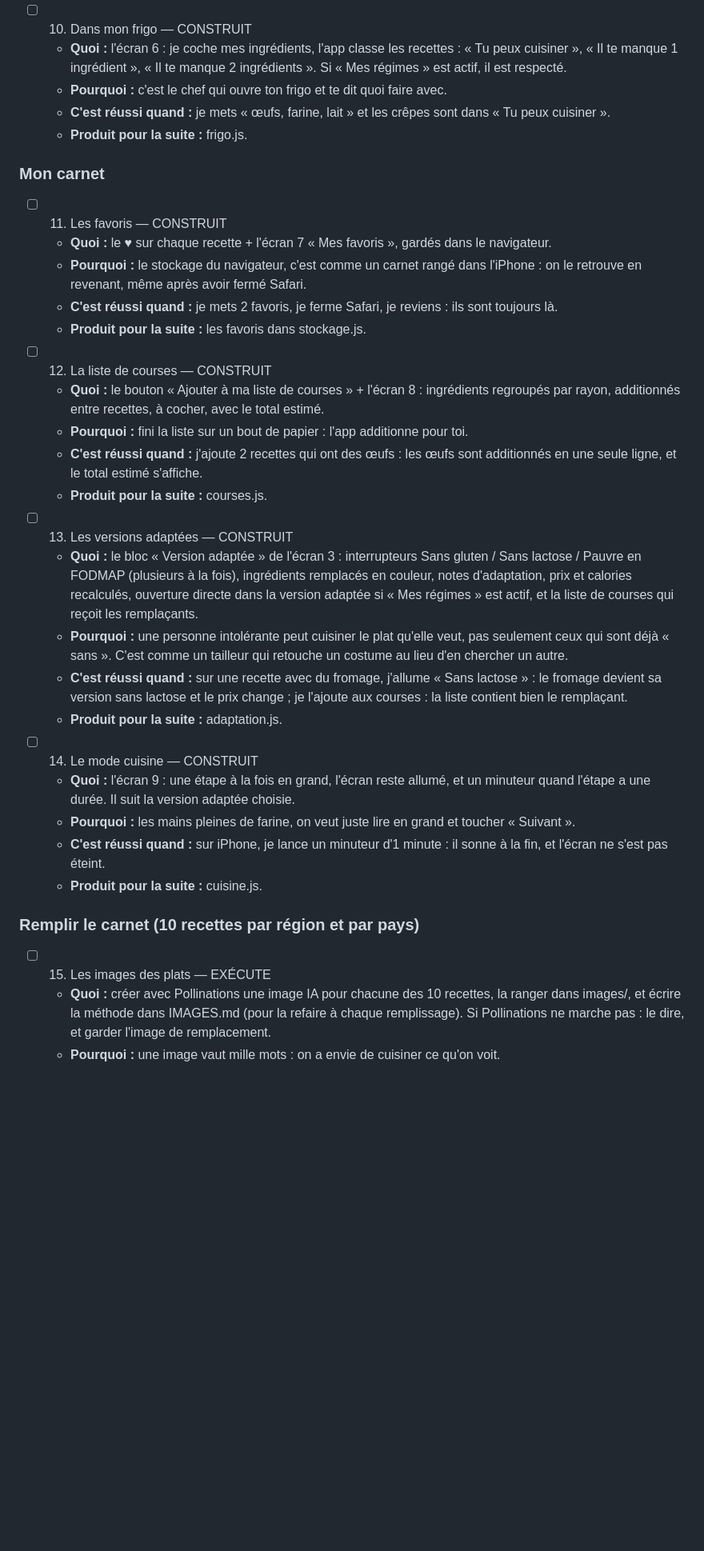
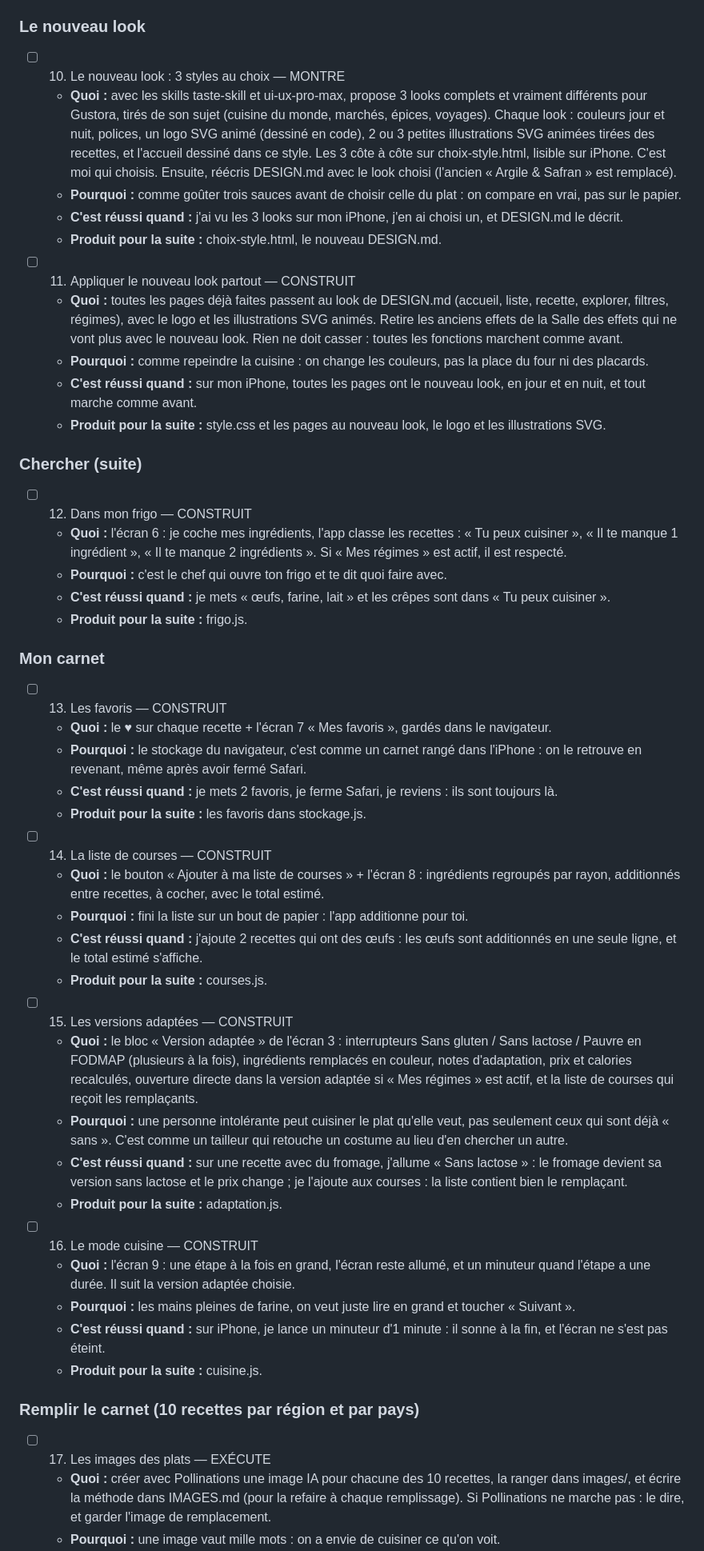
Before and after one commit to brooly-cmd/gustora, a Markdown page: MISSIONS.md, the part around one of its changes. Shown at 80% size. Rendered like a GitHub page; blank space fills up the shorter version.

Commit message:
Fiche : nouveau look et relecture
Co-Authored-By: Claude Opus 5.5 <noreply@anthropic.com>

```diff
--- a/MISSIONS.md
+++ b/MISSIONS.md
@@ -86,7 +86,32 @@ Coche chaque case quand la mission est réussie.
     j'allume « Mode strict » : la liste rétrécit ; je ferme Safari, je reviens : le bandeau « Mes régimes » est toujours là.
   - **Produit pour la suite :** stockage.js (le carnet du téléphone, réutilisé ensuite).
 
-- [ ] 10. Dans mon frigo — CONSTRUIT
+### Le nouveau look
+
+- [ ] 10. Le nouveau look : 3 styles au choix — MONTRE
+  - **Quoi :** avec les skills taste-skill et ui-ux-pro-max, propose 3 looks complets et vraiment
+    différents pour Gustora, tirés de son sujet (cuisine du monde, marchés, épices, voyages).
+    Chaque look : couleurs jour et nuit, polices, un logo SVG animé (dessiné en code),
+    2 ou 3 petites illustrations SVG animées tirées des recettes, et l'accueil dessiné dans ce style.
+    Les 3 côte à côte sur choix-style.html, lisible sur iPhone. C'est moi qui choisis.
+    Ensuite, réécris DESIGN.md avec le look choisi (l'ancien « Argile & Safran » est remplacé).
+  - **Pourquoi :** comme goûter trois sauces avant de choisir celle du plat : on compare en vrai, pas sur le papier.
+  - **C'est réussi quand :** j'ai vu les 3 looks sur mon iPhone, j'en ai choisi un, et DESIGN.md le décrit.
+  - **Produit pour la suite :** choix-style.html, le nouveau DESIGN.md.
+
+- [ ] 11. Appliquer le nouveau look partout — CONSTRUIT
+  - **Quoi :** toutes les pages déjà faites passent au look de DESIGN.md (accueil, liste, recette,
+    explorer, filtres, régimes), avec le logo et les illustrations SVG animés.
+    Retire les anciens effets de la Salle des effets qui ne vont plus avec le nouveau look.
+    Rien ne doit casser : toutes les fonctions marchent comme avant.
+  - **Pourquoi :** comme repeindre la cuisine : on change les couleurs, pas la place du four ni des placards.
+  - **C'est réussi quand :** sur mon iPhone, toutes les pages ont le nouveau look, en jour et en nuit,
+    et tout marche comme avant.
+  - **Produit pour la suite :** style.css et les pages au nouveau look, le logo et les illustrations SVG.
+
+### Chercher (suite)
+
+- [ ] 12. Dans mon frigo — CONSTRUIT
   - **Quoi :** l'écran 6 : je coche mes ingrédients, l'app classe les recettes : « Tu peux cuisiner »,
     « Il te manque 1 ingrédient », « Il te manque 2 ingrédients ». Si « Mes régimes » est actif, il est respecté.
   - **Pourquoi :** c'est le chef qui ouvre ton frigo et te dit quoi faire avec.
@@ -95,14 +120,14 @@ Coche chaque case quand la mission est réussie.
 
 ### Mon carnet
 
-- [ ] 11. Les favoris — CONSTRUIT
+- [ ] 13. Les favoris — CONSTRUIT
   - **Quoi :** le ♥ sur chaque recette + l'écran 7 « Mes favoris », gardés dans le navigateur.
   - **Pourquoi :** le stockage du navigateur, c'est comme un carnet rangé dans l'iPhone :
     on le retrouve en revenant, même après avoir fermé Safari.
   - **C'est réussi quand :** je mets 2 favoris, je ferme Safari, je reviens : ils sont toujours là.
   - **Produit pour la suite :** les favoris dans stockage.js.
 
-- [ ] 12. La liste de courses — CONSTRUIT
+- [ ] 14. La liste de courses — CONSTRUIT
   - **Quoi :** le bouton « Ajouter à ma liste de courses » + l'écran 8 : ingrédients regroupés
     par rayon, additionnés entre recettes, à cocher, avec le total estimé.
   - **Pourquoi :** fini la liste sur un bout de papier : l'app additionne pour toi.
@@ -110,7 +135,7 @@ Coche chaque case quand la mission est réussie.
     et le total estimé s'affiche.
   - **Produit pour la suite :** courses.js.
 
-- [ ] 13. Les versions adaptées — CONSTRUIT
+- [ ] 15. Les versions adaptées — CONSTRUIT
   - **Quoi :** le bloc « Version adaptée » de l'écran 3 : interrupteurs Sans gluten / Sans lactose / Pauvre en FODMAP
     (plusieurs à la fois), ingrédients remplacés en couleur, notes d'adaptation, prix et calories recalculés,
     ouverture directe dans la version adaptée si « Mes régimes » est actif, et la liste de courses qui reçoit les remplaçants.
@@ -120,7 +145,7 @@ Coche chaque case quand la mission est réussie.
     sans lactose et le prix change ; je l'ajoute aux courses : la liste contient bien le remplaçant.
   - **Produit pour la suite :** adaptation.js.
 
-- [ ] 14. Le mode cuisine — CONSTRUIT
+- [ ] 16. Le mode cuisine — CONSTRUIT
   - **Quoi :** l'écran 9 : une étape à la fois en grand, l'écran reste allumé, et un minuteur quand l'étape a une durée.
     Il suit la version adaptée choisie.
   - **Pourquoi :** les mains pleines de farine, on veut juste lire en grand et toucher « Suivant ».
@@ -129,7 +154,7 @@ Coche chaque case quand la mission est réussie.
 
 ### Remplir le carnet (10 recettes par région et par pays)
 
-- [ ] 15. Les images des plats — EXÉCUTE
+- [ ] 17. Les images des plats — EXÉCUTE
   - **Quoi :** créer avec Pollinations une image IA pour chacune des 10 recettes, la ranger dans images/,
     et écrire la méthode dans IMAGES.md (pour la refaire à chaque remplissage).
     Si Pollinations ne marche pas : le dire, et garder l'image de remplacement.
```
Also changed, not shown: other parts of MISSIONS.md (+18 -18 lines), CLAUDE.md (+6 -0 lines).
